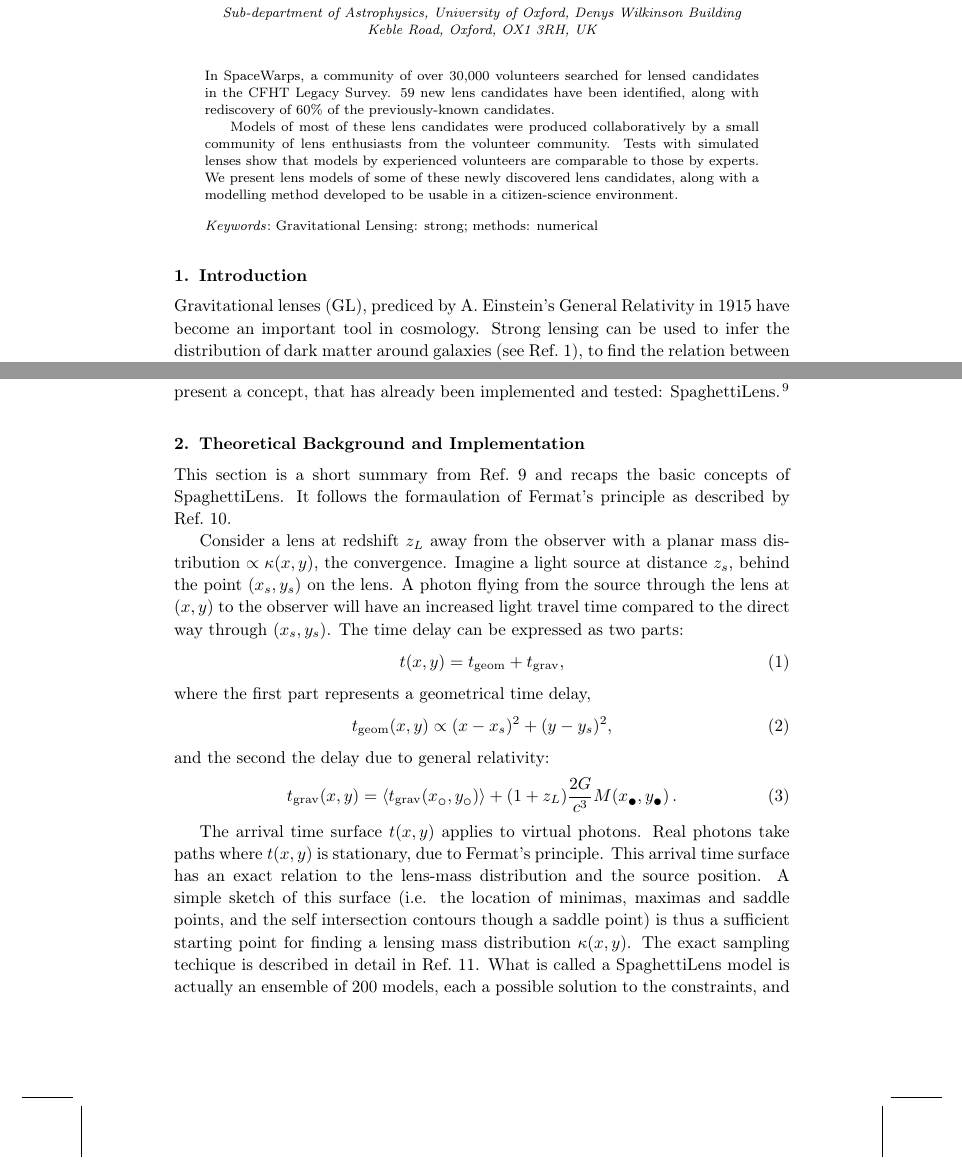
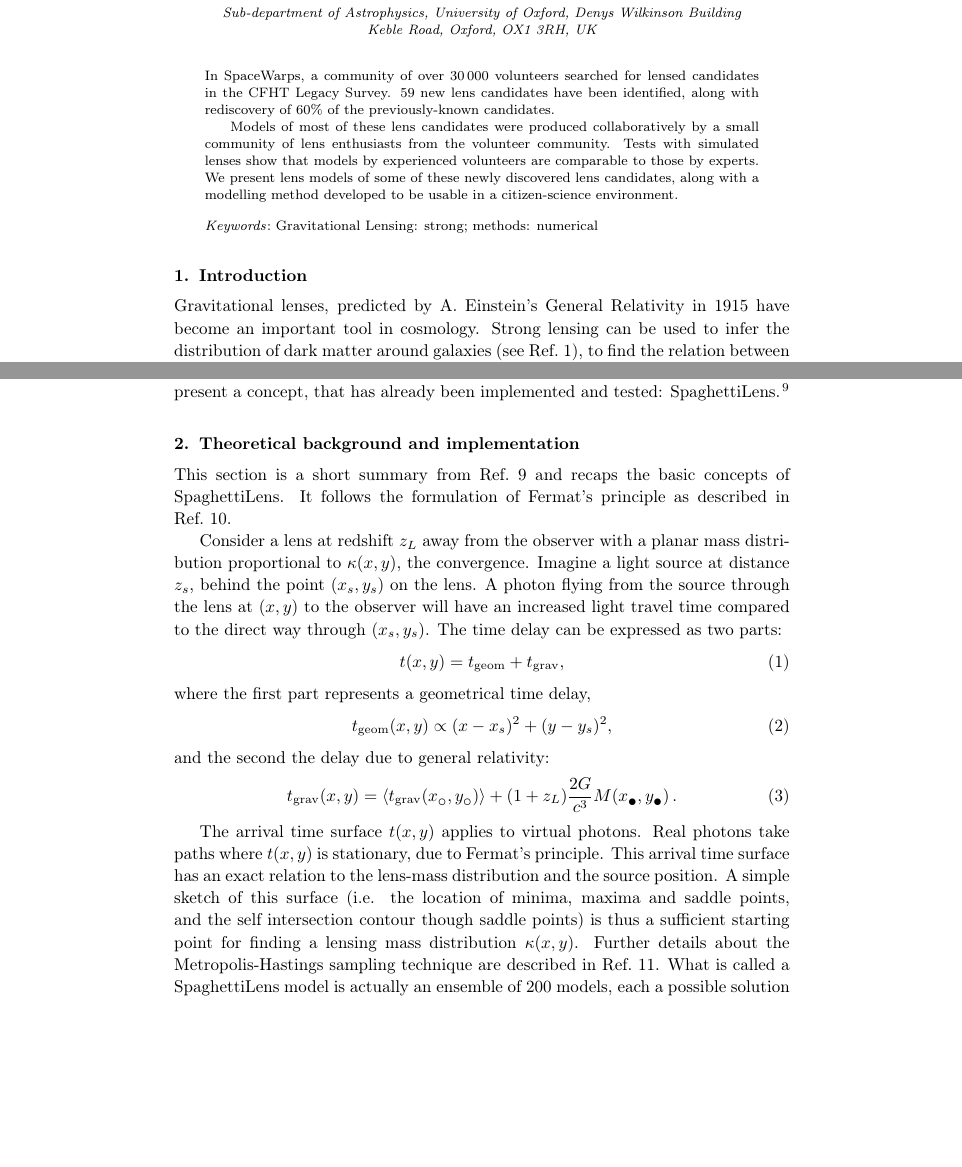
Before and after one commit to RafiKueng/mg14_proc, a LaTeX document (mg14proc.tex): two parts of pages 1 and 2 of 6, joined at a grey line, cut so that both start at the same text, the shorter picture padded with empty space. Compiled offline with pdfLaTeX.

Commit message:
some updates

```diff
--- a/mg14proc.tex
+++ b/mg14proc.tex
@@ -144,7 +144,8 @@ $^*$E-mail: rafael\_kueng@uzh.ch
 
 
 \begin{abstract}
-In SpaceWarps, a community of over 30,000 volunteers searched for lensed candidates in the CFHT Legacy Survey.
+In SpaceWarps, a community of over 30\,000 % note: SI rules forbid to use , or . for separation of 1000th (9. conference, 1948, Resolution 7) http://www.bipm.org/en/CGPM/db/9/7/
+volunteers searched for lensed candidates in the CFHT Legacy Survey.
 59 new lens candidates have been identified, along with rediscovery of 60\% of the previously-known candidates.
 
 Models of most of these lens candidates were produced collaboratively by a small community of lens enthusiasts from the volunteer community.
@@ -163,7 +164,7 @@ We present lens models of some of these newly discovered lens candidates, along
 
 \section{Introduction}
 
-Gravitational lenses (GL), prediced by A. Einstein's General Relativity in 1915 have become an important tool in cosmology.
+Gravitational lenses, predicted by A. Einstein's General Relativity in 1915 have become an important tool in cosmology.
 Strong lensing can be used to infer the distribution of dark matter around galaxies \ccite{Koopans2009}, to find the relation between stars and dark matter \ccite{Leier2011} or to infer cosmological parameters \ccite{Sereno2014}.
 
 Current surveys resulted in more than 400 known lenses.
@@ -178,12 +179,12 @@ Software robots in combination with the citizen science project \sw are proposed
 For the modelling of the mass distribution of the lenses --- an essential part of any research involving lenses --- we propose to involve citizen scientists as well and present a concept, that has already been implemented and tested: \spl.\scite{Kueng2015}
 
 
-\section{Theoretical Background and Implementation}
+\section{Theoretical background and implementation}
 
 This section is a short summary from \icite{Kueng2015} and recaps the basic concepts of \spl.
-It follows the formaulation of Fermat's principle as described by \icite{Blandford1986}.
+It follows the formulation of Fermat's principle as described in \icite{Blandford1986}.
 
-Consider a lens at redshift $z_L$ away from the observer with a planar mass distribution $\propto\kappa(x,y)$, the convergence.
+Consider a lens at redshift $z_L$ away from the observer with a planar mass distribution proportional to $\kappa(x,y)$, the convergence.
 Imagine a light source at distance $z_s$, behind the point $(x_s,y_s)$ on the lens.
 A photon flying from the source through the lens at $(x,y)$ to the observer will have an increased light travel time compared to the direct way through $(x_s,y_s)$.
 The time delay can be expressed as two parts:
@@ -203,11 +204,11 @@ and the second the delay due to general relativity:
 The arrival time surface $t(x,y)$ applies to virtual photons.
 Real photons take paths where $t(x,y)$ is stationary, due to Fermat's principle.
 This arrival time surface has an exact relation to the lens-mass distribution and the source position.
-A simple sketch of this surface (i.e. the location of minimas, maximas and saddle points, and the self intersection contours though a saddle point) is thus a sufficient starting point for finding a lensing mass distribution $\kappa(x,y)$. The exact sampling techique is described in detail in \icite{Lubini2012}.
-What is called a \spl model is actually an ensemble of 200 models, each a possible solution to the constraints, and the uncertainty is the range of parameters covered by all the models of the whole ensemble.
+A simple sketch of this surface (i.e. the location of minima, maxima and saddle points, and the self intersection contour though saddle points) is thus a sufficient starting point for finding a lensing mass distribution $\kappa(x,y)$. Further details about the Metropolis-Hastings sampling technique are described in \icite{Lubini2012}.
+What is called a \spl model is actually an ensemble of 200 models, each a possible solution to the constraints. The uncertainty is the range of parameters covered by all the models of the whole ensemble.
 
 
-\section{Analysing the \sw Candidates}
+\section{Analysing the \sw candidates}
 
 (too tired to write any good text now..
 something about that each candidate got modlelled multiple times, models were improved, and finally the best was selected) Sample tree of models is depicted in \figref{tree}
```
Also changed, not shown: mg14proc.tex (4 more changed lines).
